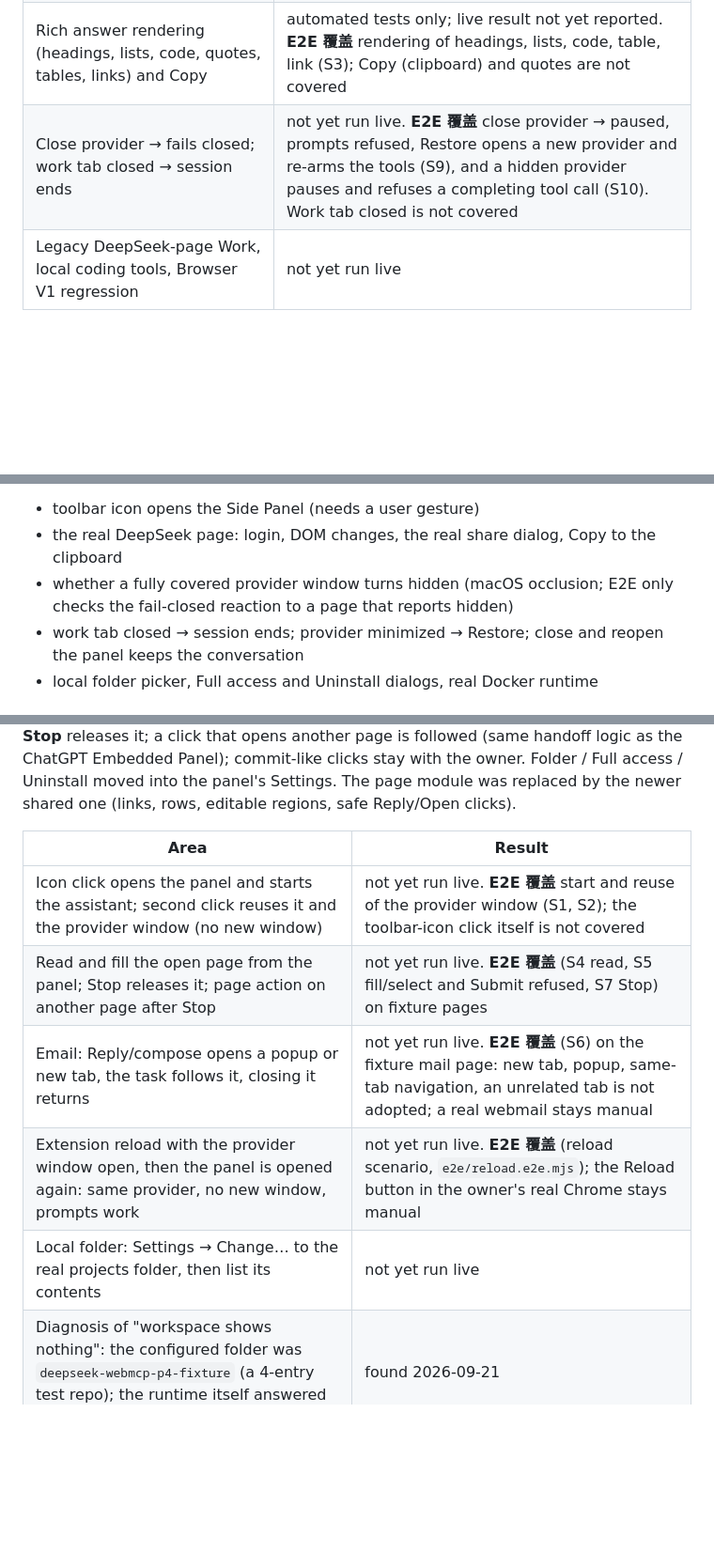
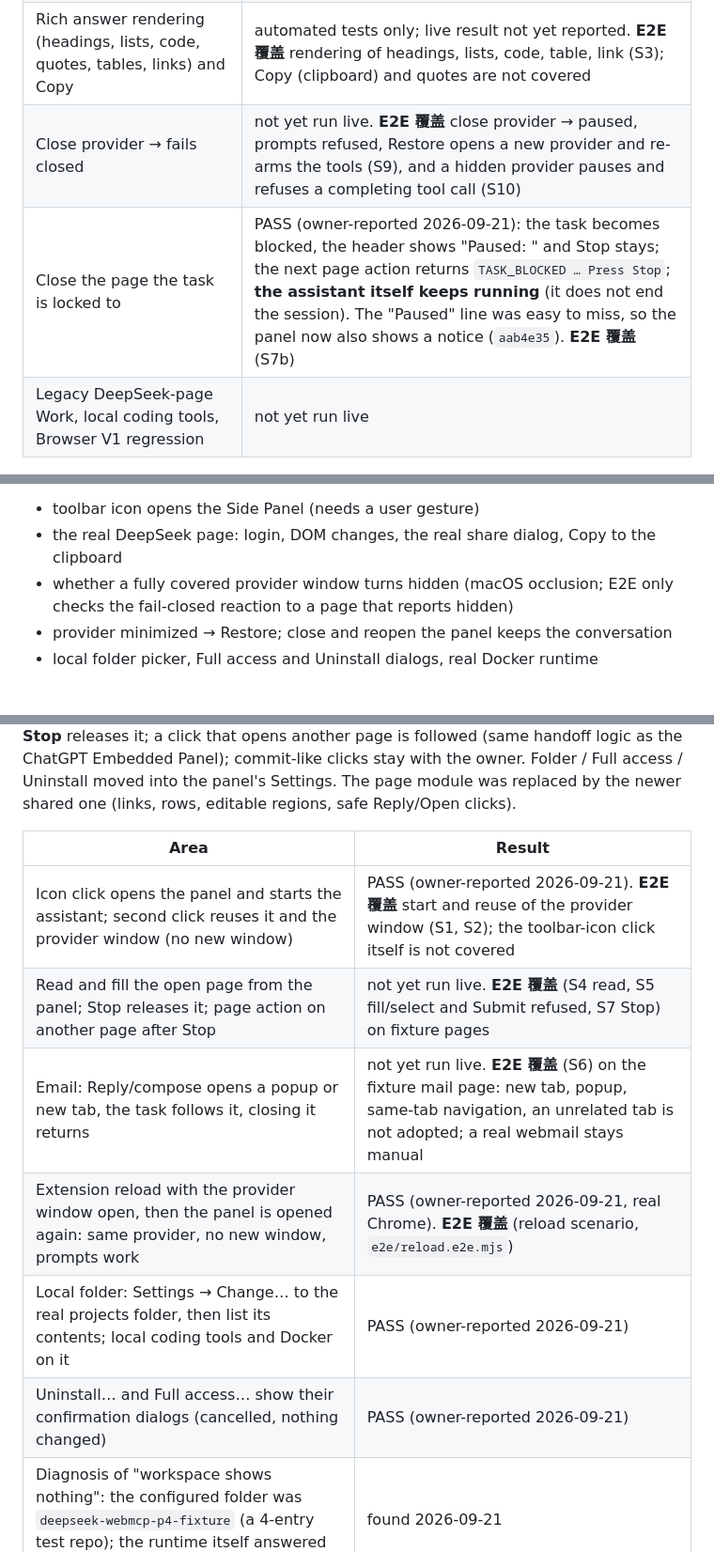
Before and after one commit to zengtao227/deepseek-webmcp, a Markdown page: docs/p6-live-test.md, 3 parts joined by grey strips. Shown at 94% size. Rendered like a GitHub page; blank space fills up the shorter version.

Commit message:
docs: p6 live-test - locked page closed keeps the assistant running; owner-verified rows recorded
Co-Authored-By: Claude Sonnet 5 <noreply@anthropic.com>

```diff
--- a/docs/p6-live-test.md
+++ b/docs/p6-live-test.md
@@ -17,7 +17,8 @@ Results marked "owner-reported" were run and reported by the owner; nothing here
 | Regenerate under the latest answer starts a new answer | PASS (owner-reported); **E2E 覆盖** (S8, against the mock bar built from the recorded icons) |
 | Share under the latest answer opens DeepSeek's share dialog and a share link was created | PASS (owner-reported); **E2E 覆盖** for pressing exactly one control and the changed-icon / duplicate diagnostic (S8); the real share dialog stays manual |
 | Rich answer rendering (headings, lists, code, quotes, tables, links) and Copy | automated tests only; live result not yet reported. **E2E 覆盖** rendering of headings, lists, code, table, link (S3); Copy (clipboard) and quotes are not covered |
-| Close provider → fails closed; work tab closed → session ends | not yet run live. **E2E 覆盖** close provider → paused, prompts refused, Restore opens a new provider and re-arms the tools (S9), and a hidden provider pauses and refuses a completing tool call (S10). Work tab closed is not covered |
+| Close provider → fails closed | not yet run live. **E2E 覆盖** close provider → paused, prompts refused, Restore opens a new provider and re-arms the tools (S9), and a hidden provider pauses and refuses a completing tool call (S10) |
+| Close the page the task is locked to | PASS (owner-reported 2026-09-21): the task becomes blocked, the header shows "Paused: <title>" and Stop stays; the next page action returns `TASK_BLOCKED … Press Stop`; **the assistant itself keeps running** (it does not end the session). The "Paused" line was easy to miss, so the panel now also shows a notice (`aab4e35`). **E2E 覆盖** (S7b) |
 | Legacy DeepSeek-page Work, local coding tools, Browser V1 regression | not yet run live |
 
 ## Findings fixed during acceptance
@@ -58,7 +59,7 @@ Results marked "owner-reported" were run and reported by the owner; nothing here
 - toolbar icon opens the Side Panel (needs a user gesture)
 - the real DeepSeek page: login, DOM changes, the real share dialog, Copy to the clipboard
 - whether a fully covered provider window turns hidden (macOS occlusion; E2E only checks the fail-closed reaction to a page that reports hidden)
-- work tab closed → session ends; provider minimized → Restore; close and reopen the panel keeps the conversation
+- provider minimized → Restore; close and reopen the panel keeps the conversation
 - local folder picker, Full access and Uninstall dialogs, real Docker runtime
 
 ## Panel-first flow (2026-09-21) — automated only, live run pending
@@ -67,11 +68,12 @@ Changed after the owner's feedback: no popup and no Open Assistant step; the too
 
 | Area | Result |
 |---|---|
-| Icon click opens the panel and starts the assistant; second click reuses it and the provider window (no new window) | not yet run live. **E2E 覆盖** start and reuse of the provider window (S1, S2); the toolbar-icon click itself is not covered |
+| Icon click opens the panel and starts the assistant; second click reuses it and the provider window (no new window) | PASS (owner-reported 2026-09-21). **E2E 覆盖** start and reuse of the provider window (S1, S2); the toolbar-icon click itself is not covered |
 | Read and fill the open page from the panel; Stop releases it; page action on another page after Stop | not yet run live. **E2E 覆盖** (S4 read, S5 fill/select and Submit refused, S7 Stop) on fixture pages |
 | Email: Reply/compose opens a popup or new tab, the task follows it, closing it returns | not yet run live. **E2E 覆盖** (S6) on the fixture mail page: new tab, popup, same-tab navigation, an unrelated tab is not adopted; a real webmail stays manual |
-| Extension reload with the provider window open, then the panel is opened again: same provider, no new window, prompts work | not yet run live. **E2E 覆盖** (reload scenario, `e2e/reload.e2e.mjs`); the Reload button in the owner's real Chrome stays manual |
-| Local folder: Settings → Change… to the real projects folder, then list its contents | not yet run live |
+| Extension reload with the provider window open, then the panel is opened again: same provider, no new window, prompts work | PASS (owner-reported 2026-09-21, real Chrome). **E2E 覆盖** (reload scenario, `e2e/reload.e2e.mjs`) |
+| Local folder: Settings → Change… to the real projects folder, then list its contents; local coding tools and Docker on it | PASS (owner-reported 2026-09-21) |
+| Uninstall… and Full access… show their confirmation dialogs (cancelled, nothing changed) | PASS (owner-reported 2026-09-21) |
 | Diagnosis of "workspace shows nothing": the configured folder was `deepseek-webmcp-p4-fixture` (a 4-entry test repo); the runtime itself answered correctly when called directly | found 2026-09-21 |
 
 Manifest change, decided by the owner: `host_permissions` now include `http://*/*` and `https://*/*` (as in the ChatGPT Embedded Panel); `activeTab` and the popup are gone. Browsing history, cookies, network and debugger permissions remain absent.
```
